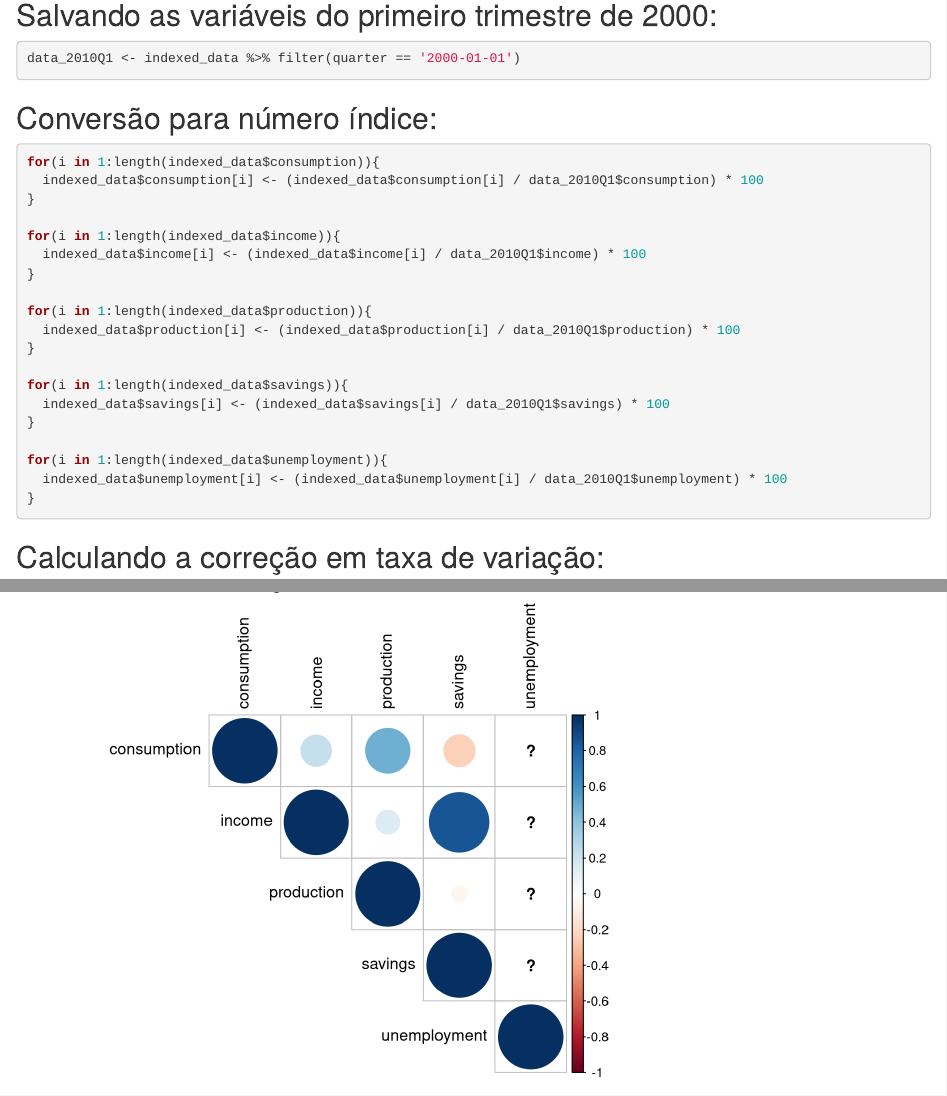
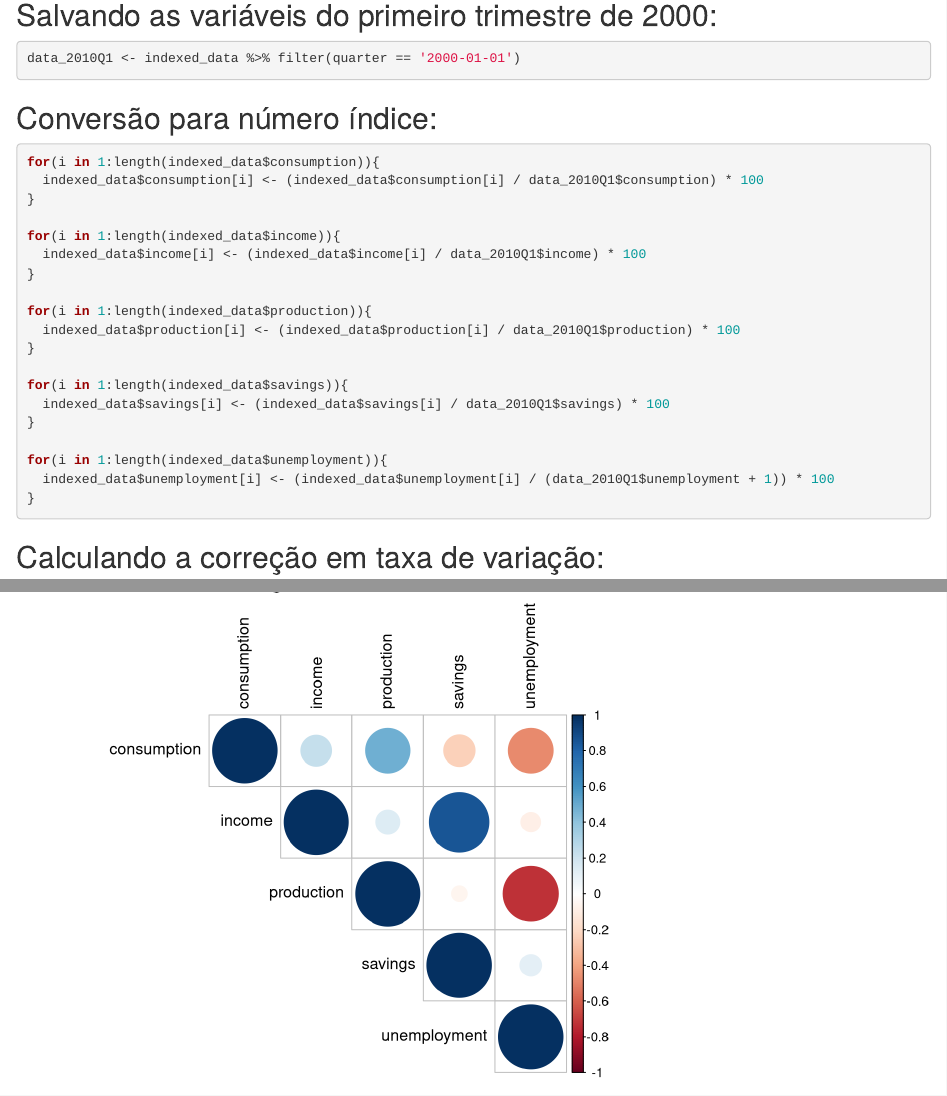
Before and after one commit to leandromaia/course_data_analisis_r, an R Markdown document (first_part_1.Rmd): the page in a window 1100 px wide, from 1340 px down, and a second part further down, joined at a grey line. Rendered offline with R 4.5, knitr and Pandoc, with nearby package versions; some code elsewhere in the file could not run offline; column names are cleaned by a stand-in for the janitor package.

Commit message:
Fix the calculation of index for the variable unemployment

````diff
--- a/first_part.Rmd
+++ b/first_part_1.Rmd
@@ -54,7 +54,7 @@ for(i in 1:length(indexed_data$savings)){
 }
 
 for(i in 1:length(indexed_data$unemployment)){
-  indexed_data$unemployment[i] <- (indexed_data$unemployment[i] / data_2010Q1$unemployment) * 100
+  indexed_data$unemployment[i] <- (indexed_data$unemployment[i] / (data_2010Q1$unemployment + 1)) * 100
 }
 ```
 
````
